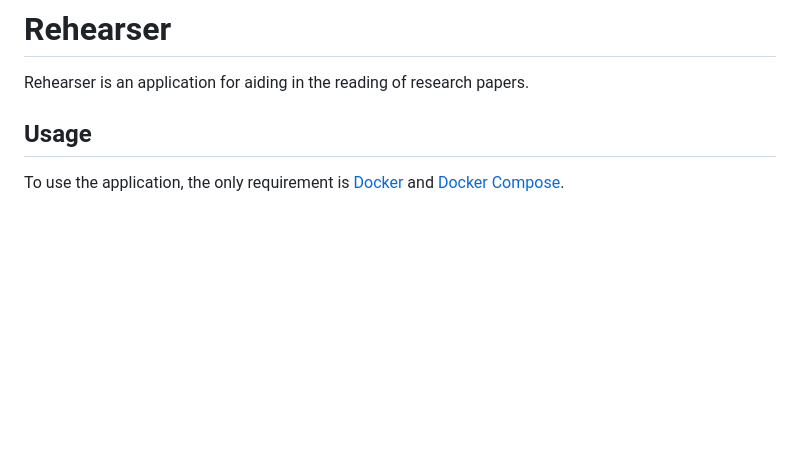
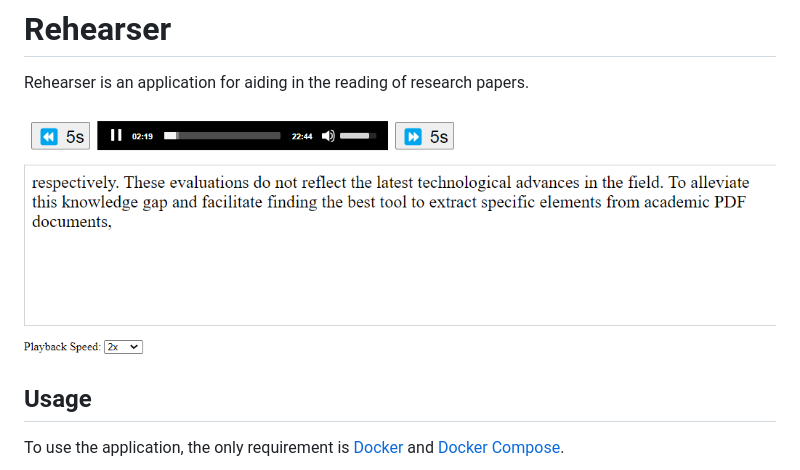
Before and after one commit to iphswift/rehearser, a Markdown page: README.md, the part around the change. Drawn GitHub-style; pictures changed too: ui.png (added); blank space fills up the shorter version.

Commit message:
Add screenshot of UI to README

```diff
--- a/README.md
+++ b/README.md
@@ -1,6 +1,8 @@
 # Rehearser
 
 Rehearser is an application for aiding in the reading of research papers.
+
+![Image of UI](ui.png)
 
 ## Usage
 
```
